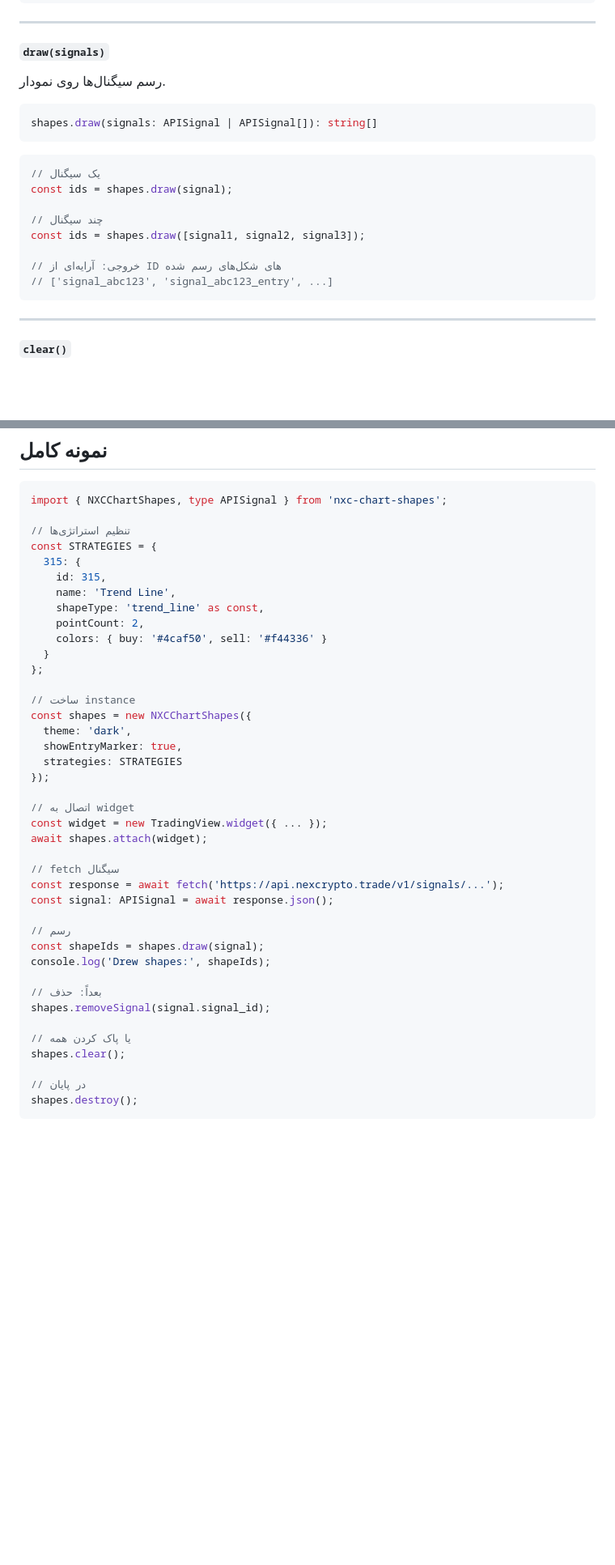
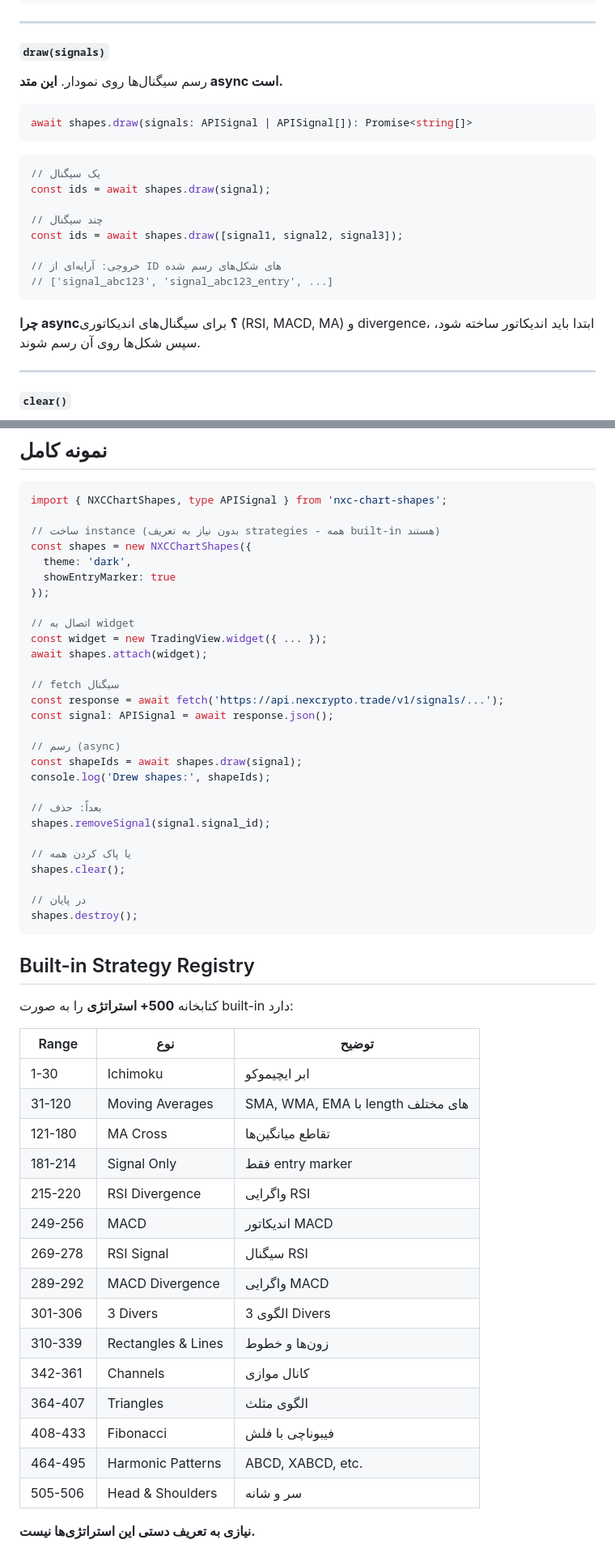
Before and after one commit to rajabitr/nxc-chart-shapes, a Markdown page: DOCS/07-api-reference.md, 2 parts joined by grey strips. Shown at 81% size. Drawn GitHub-style; blank space fills up the shorter version.

````diff
--- a/DOCS/07-api-reference.md
+++ b/DOCS/07-api-reference.md
@@ -65,22 +65,24 @@ if (shapes.isReady()) {
 
 #### `draw(signals)`
 
-رسم سیگنال‌ها روی نمودار.
+رسم سیگنال‌ها روی نمودار. **این متد async است.**
 
 ```typescript
-shapes.draw(signals: APISignal | APISignal[]): string[]
+await shapes.draw(signals: APISignal | APISignal[]): Promise<string[]>
 ```
 
 ```javascript
 // یک سیگنال
-const ids = shapes.draw(signal);
+const ids = await shapes.draw(signal);
 
 // چند سیگنال
-const ids = shapes.draw([signal1, signal2, signal3]);
+const ids = await shapes.draw([signal1, signal2, signal3]);
 
 // خروجی: آرایه‌ای از ID های شکل‌های رسم شده
 // ['signal_abc123', 'signal_abc123_entry', ...]
 ```
+
+**چرا async؟** برای سیگنال‌های اندیکاتوری (RSI, MACD, MA) و divergence، ابتدا باید اندیکاتور ساخته شود، سپس شکل‌ها روی آن رسم شوند.
 
 ---
 
@@ -456,22 +481,10 @@ widget.activeChart().onIntervalChanged().subscribe(null, () => {
 ```typescript
 import { NXCChartShapes, type APISignal } from 'nxc-chart-shapes';
 
-// تنظیم استراتژی‌ها
-const STRATEGIES = {
-  315: {
-    id: 315,
-    name: 'Trend Line',
-    shapeType: 'trend_line' as const,
-    pointCount: 2,
-    colors: { buy: '#4caf50', sell: '#f44336' }
-  }
-};
-
-// ساخت instance
+// ساخت instance (بدون نیاز به تعریف strategies - همه built-in هستند)
 const shapes = new NXCChartShapes({
   theme: 'dark',
-  showEntryMarker: true,
-  strategies: STRATEGIES
+  showEntryMarker: true
 });
 
 // اتصال به widget
@@ -482,8 +495,8 @@ await shapes.attach(widget);
 const response = await fetch('https://api.nexcrypto.trade/v1/signals/...');
 const signal: APISignal = await response.json();
 
-// رسم
-const shapeIds = shapes.draw(signal);
+// رسم (async)
+const shapeIds = await shapes.draw(signal);
 console.log('Drew shapes:', shapeIds);
 
 // بعداً: حذف
@@ -495,3 +508,27 @@ shapes.clear();
 // در پایان
 shapes.destroy();
 ```
+
+## Built-in Strategy Registry
+
+کتابخانه **500+ استراتژی** را به صورت built-in دارد:
+
+| Range | نوع | توضیح |
+|-------|-----|-------|
+| 1-30 | Ichimoku | ابر ایچیموکو |
+| 31-120 | Moving Averages | SMA, WMA, EMA با length های مختلف |
+| 121-180 | MA Cross | تقاطع میانگین‌ها |
+| 181-214 | Signal Only | فقط entry marker |
+| 215-220 | RSI Divergence | واگرایی RSI |
+| 249-256 | MACD | اندیکاتور MACD |
+| 269-278 | RSI Signal | سیگنال RSI |
+| 289-292 | MACD Divergence | واگرایی MACD |
+| 301-306 | 3 Divers | الگوی 3 Divers |
+| 310-339 | Rectangles & Lines | زون‌ها و خطوط |
+| 342-361 | Channels | کانال موازی |
+| 364-407 | Triangles | الگوی مثلث |
+| 408-433 | Fibonacci | فیبوناچی با فلش |
+| 464-495 | Harmonic Patterns | ABCD, XABCD, etc. |
+| 505-506 | Head & Shoulders | سر و شانه |
+
+**نیازی به تعریف دستی این استراتژی‌ها نیست.**
````
Also changed, not shown: other parts of DOCS/07-api-reference.md (+27 -4 lines), DOCS/03-strategy-id.md (+76 -26 lines).
